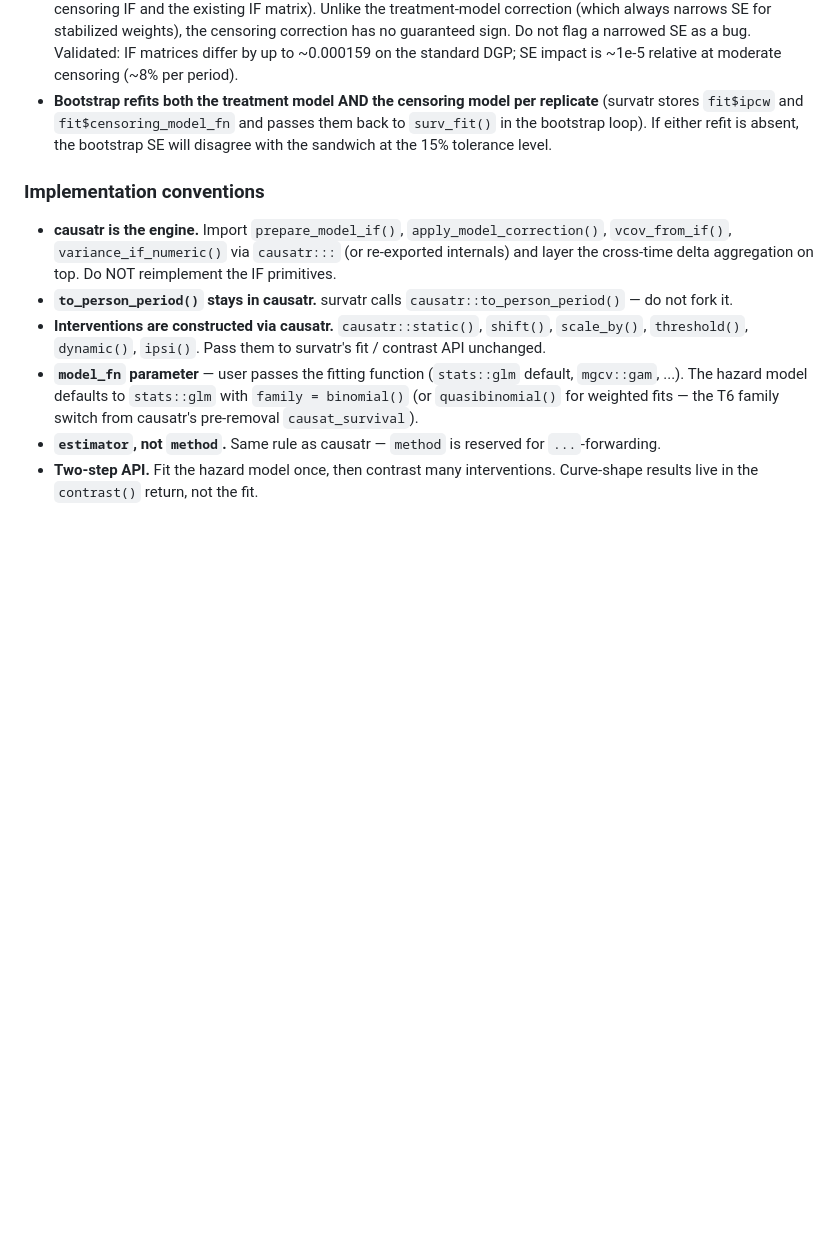
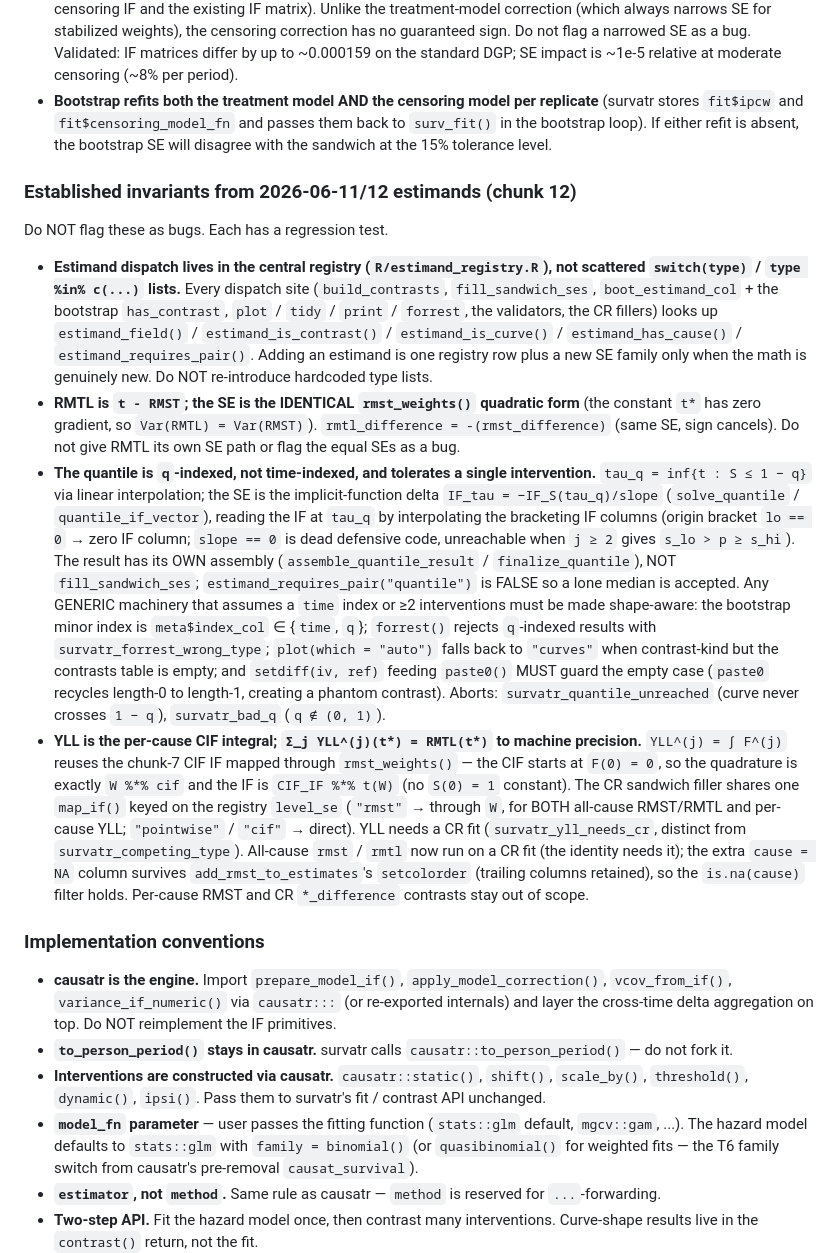
Before and after one commit to etverse/survatr, a Markdown page: .claude/hard-rules.md, the part around the change. Rendered like a GitHub page; blank space fills up the shorter version.

Commit message:
docs(hard-rules): chunk-12 estimand invariants
Record the durable invariants from chunk 12 + its critical review so future
reviews don't re-flag them: the estimand registry (no scattered switch lists);
RMTL = t - RMST with the identical SE; the q-indexed quantile shape (own
assembly, single-arm tolerance, the generic-machinery shape-awareness the
review surfaced -- forrest rejection, plot auto-fallback, the paste0-recycling
guard, the bootstrap index_col); and YLL = CIF integral with the
sum_j YLL = RMTL identity and the shared map_if for all-cause RMST/RMTL + YLL.

```diff
--- a/.claude/hard-rules.md
+++ b/.claude/hard-rules.md
@@ -375,6 +375,51 @@ Do NOT flag these as bugs. Each has a regression test.
   them back to `surv_fit()` in the bootstrap loop). If either refit is absent,
   the bootstrap SE will disagree with the sandwich at the 15% tolerance level.
 
+### Established invariants from 2026-06-11/12 estimands (chunk 12)
+
+Do NOT flag these as bugs. Each has a regression test.
+
+- **Estimand dispatch lives in the central registry (`R/estimand_registry.R`),
+  not scattered `switch(type)` / `type %in% c(...)` lists.** Every dispatch site
+  (`build_contrasts`, `fill_sandwich_ses`, `boot_estimand_col` + the bootstrap
+  `has_contrast`, `plot` / `tidy` / `print` / `forrest`, the validators, the CR
+  fillers) looks up `estimand_field()` / `estimand_is_contrast()` /
+  `estimand_is_curve()` / `estimand_has_cause()` / `estimand_requires_pair()`.
+  Adding an estimand is one registry row plus a new SE family only when the math
+  is genuinely new. Do NOT re-introduce hardcoded type lists.
+- **RMTL is `t - RMST`; the SE is the IDENTICAL `rmst_weights()` quadratic form**
+  (the constant `t*` has zero gradient, so `Var(RMTL) = Var(RMST)`).
+  `rmtl_difference = -(rmst_difference)` (same SE, sign cancels). Do not give
+  RMTL its own SE path or flag the equal SEs as a bug.
+- **The quantile is `q`-indexed, not time-indexed, and tolerates a single
+  intervention.** `tau_q = inf{t : S ≤ 1 − q}` via linear interpolation; the SE
+  is the implicit-function delta `IF_tau = −IF_S(tau_q)/slope` (`solve_quantile`
+  / `quantile_if_vector`), reading the IF at `tau_q` by interpolating the
+  bracketing IF columns (origin bracket `lo == 0` → zero IF column; `slope == 0`
+  is dead defensive code, unreachable when `j ≥ 2` gives `s_lo > p ≥ s_hi`). The
+  result has its OWN assembly (`assemble_quantile_result` / `finalize_quantile`),
+  NOT `fill_sandwich_ses`; `estimand_requires_pair("quantile")` is FALSE so a
+  lone median is accepted. Any GENERIC machinery that assumes a `time` index or
+  ≥2 interventions must be made shape-aware: the bootstrap minor index is
+  `meta$index_col` ∈ {`time`, `q`}; `forrest()` rejects `q`-indexed results with
+  `survatr_forrest_wrong_type`; `plot(which = "auto")` falls back to `"curves"`
+  when contrast-kind but the contrasts table is empty; and `setdiff(iv, ref)`
+  feeding `paste0()` MUST guard the empty case (`paste0` recycles length-0 to
+  length-1, creating a phantom contrast). Aborts: `survatr_quantile_unreached`
+  (curve never crosses `1 − q`), `survatr_bad_q` (`q ∉ (0, 1)`).
+- **YLL is the per-cause CIF integral; `Σ_j YLL^(j)(t*) = RMTL(t*)` to machine
+  precision.** `YLL^(j) = ∫ F^(j)` reuses the chunk-7 CIF IF mapped through
+  `rmst_weights()` — the CIF starts at `F(0) = 0`, so the quadrature is exactly
+  `W %*% cif` and the IF is `CIF_IF %*% t(W)` (no `S(0) = 1` constant). The CR
+  sandwich filler shares one `map_if()` keyed on the registry `level_se`
+  (`"rmst"` → through `W`, for BOTH all-cause RMST/RMTL and per-cause YLL;
+  `"pointwise"` / `"cif"` → direct). YLL needs a CR fit
+  (`survatr_yll_needs_cr`, distinct from `survatr_competing_type`). All-cause
+  `rmst` / `rmtl` now run on a CR fit (the identity needs it); the extra
+  `cause = NA` column survives `add_rmst_to_estimates`'s `setcolorder` (trailing
+  columns retained), so the `is.na(cause)` filter holds. Per-cause RMST and CR
+  `*_difference` contrasts stay out of scope.
+
 ### Implementation conventions
 
 - **causatr is the engine.** Import `prepare_model_if()`,
```
